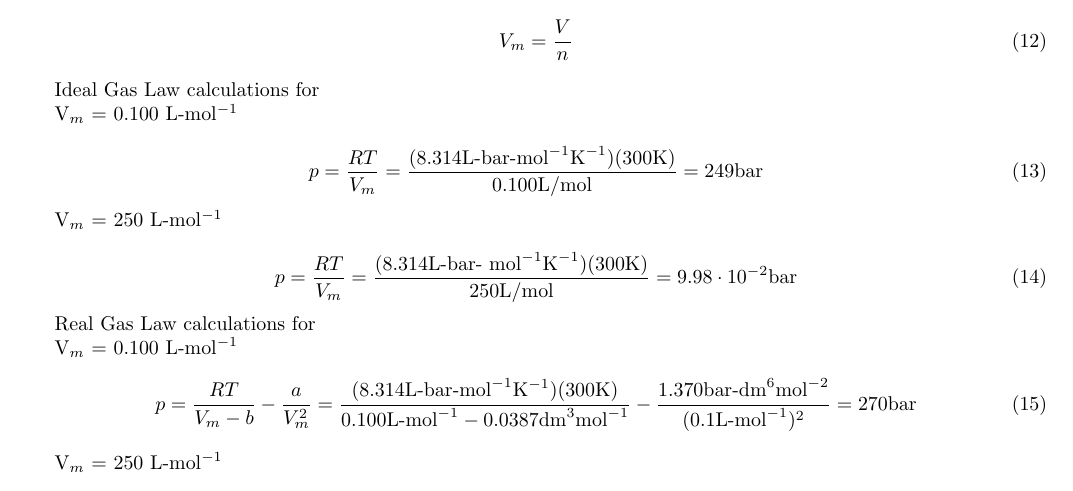
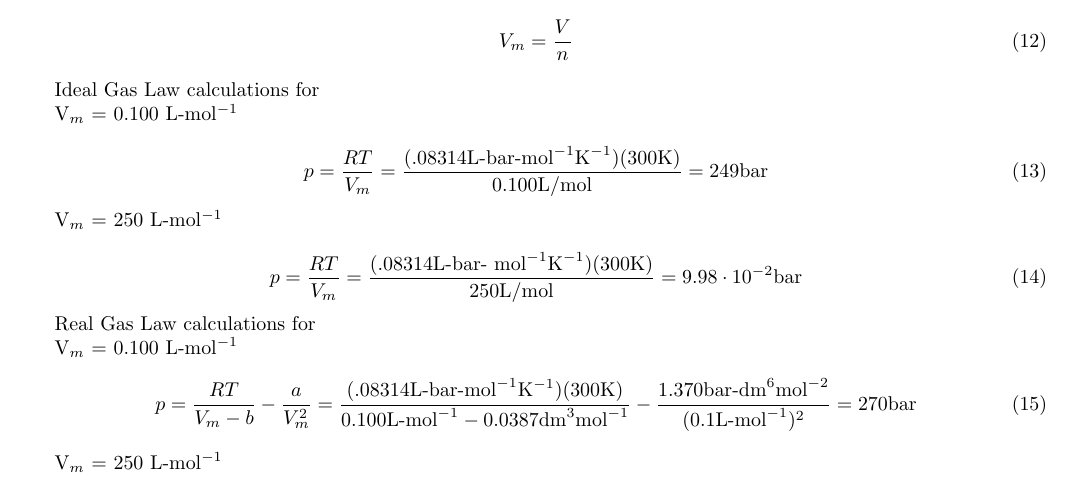
Before and after one commit to swflynn/Chem131_UCI, a LaTeX document (Chem132_A_2017/Discussion_Material/01/chem132A_HW1soln_2017.tex): part of page 2 of 5, cut so that both start at the same text. Compiled offline with pdfLaTeX.

Commit message:
Updates Solutions PS1

```diff
--- a/Chem132_A_2017/Discussion_Material/01/chem132A_HW1soln_2017.tex
+++ b/Chem132_A_2017/Discussion_Material/01/chem132A_HW1soln_2017.tex
@@ -96,20 +96,20 @@ Ideal Gas Law calculations for
 V$_m$ = 0.100 L-mol$^{-1}$
 
 \be
-p = \frac{RT}{V_m} = \frac{(8.314 \text{L-bar-mol}^{-1}\text{K}^{-1})(300 \text{K})}{0.100 \text{L/mol}} = 249 \text{bar}
+p = \frac{RT}{V_m} = \frac{(.08314 \text{L-bar-mol}^{-1}\text{K}^{-1})(300 \text{K})}{0.100 \text{L/mol}} = 249 \text{bar}
 \ee
 
 V$_m$ = 250 L-mol$^{-1}$
 
 \be
-p = \frac{RT}{V_m} = \frac{(8.314\text{L-bar- mol}^{-1}\text{K}^{-1})(300\text{K})}{250\text{L/mol}} = 9.98 \cdot 10^{-2} \text{bar}
+p = \frac{RT}{V_m} = \frac{(.08314\text{L-bar- mol}^{-1}\text{K}^{-1})(300\text{K})}{250\text{L/mol}} = 9.98 \cdot 10^{-2} \text{bar}
 \ee
 
 Real Gas Law calculations for
 
 V$_m$ = 0.100 L-mol$^{-1}$
 \be
-p=\frac{RT}{V_m - b}-\frac{a}{V^2_m} = \frac{(8.314\text{L-bar-mol}^{-1}\text{K}^{-1})(300\text{K})}{0.100\text{L-mol}^{-1} - 0.0387\text{dm}^3\text{mol}^{-1}} - \frac{1.370\text{bar-dm}^6\text{mol}^{-2}}{(0.1\text{L-mol}^{-1})^2} = 270 \text{bar}
+p=\frac{RT}{V_m - b}-\frac{a}{V^2_m} = \frac{(.08314\text{L-bar-mol}^{-1}\text{K}^{-1})(300\text{K})}{0.100\text{L-mol}^{-1} - 0.0387\text{dm}^3\text{mol}^{-1}} - \frac{1.370\text{bar-dm}^6\text{mol}^{-2}}{(0.1\text{L-mol}^{-1})^2} = 270 \text{bar}
 \ee
 
 V$_m$ = 250 L-mol$^{-1}$
```
Also changed, not shown: Chem132_A_2017/Discussion_Material/01/chem132A_HW1soln_2017.pdf, Chem132_A_2017/Discussion_Material/01/chem132A_HW1soln_2017.tex (2 more changed lines).
